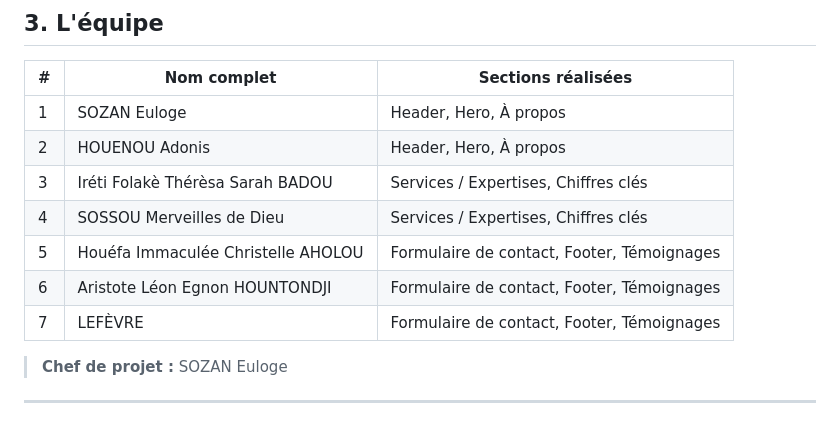
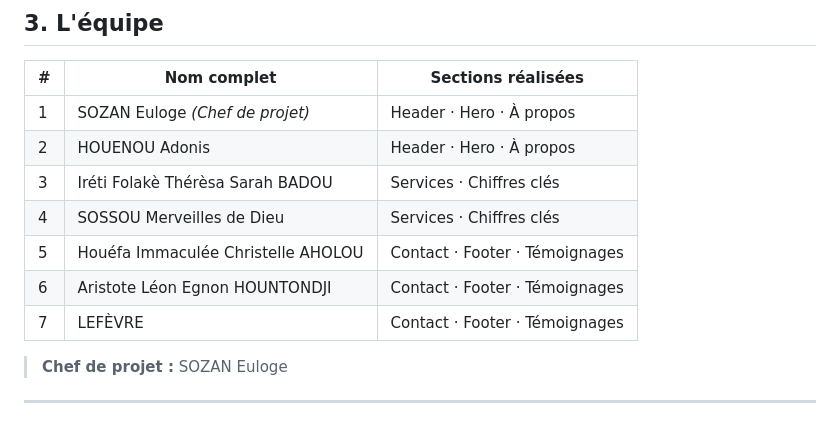
Before and after one commit to Euloge-szn/BLOC_02, a Markdown page: Projet intégrateur/Euloge/README.md, the part around the change. GitHub-like rendering.

Commit message:
docs: mise à jour du README d'architecture

```diff
--- a/Projet intégrateur/Euloge/README.md
+++ b/Projet intégrateur/Euloge/README.md
@@ -61,13 +61,13 @@ Le projet mobilise l'ensemble des compétences acquises sur les deux premiers mo
 
 | # | Nom complet | Sections réalisées |
 |---|---|---|
-| 1 | SOZAN Euloge | Header, Hero, À propos |
-| 2 | HOUENOU Adonis | Header, Hero, À propos |
-| 3 | Iréti Folakè Thérèsa Sarah BADOU | Services / Expertises, Chiffres clés |
-| 4 | SOSSOU Merveilles de Dieu | Services / Expertises, Chiffres clés |
-| 5 | Houéfa Immaculée Christelle AHOLOU | Formulaire de contact, Footer, Témoignages |
-| 6 | Aristote Léon Egnon HOUNTONDJI | Formulaire de contact, Footer, Témoignages |
-| 7 | LEFÈVRE | Formulaire de contact, Footer, Témoignages |
+| 1 | SOZAN Euloge *(Chef de projet)* | Header · Hero · À propos |
+| 2 | HOUENOU Adonis | Header · Hero · À propos |
+| 3 | Iréti Folakè Thérèsa Sarah BADOU | Services · Chiffres clés |
+| 4 | SOSSOU Merveilles de Dieu | Services · Chiffres clés |
+| 5 | Houéfa Immaculée Christelle AHOLOU | Contact · Footer · Témoignages |
+| 6 | Aristote Léon Egnon HOUNTONDJI | Contact · Footer · Témoignages |
+| 7 | LEFÈVRE | Contact · Footer · Témoignages |
 
 > **Chef de projet :** SOZAN Euloge
 
```
